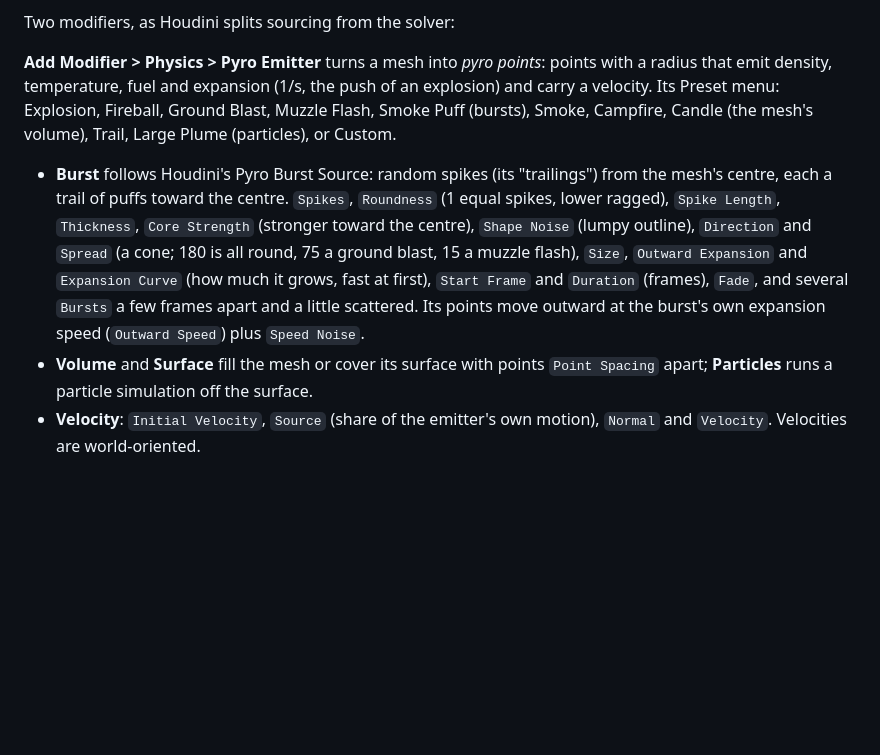
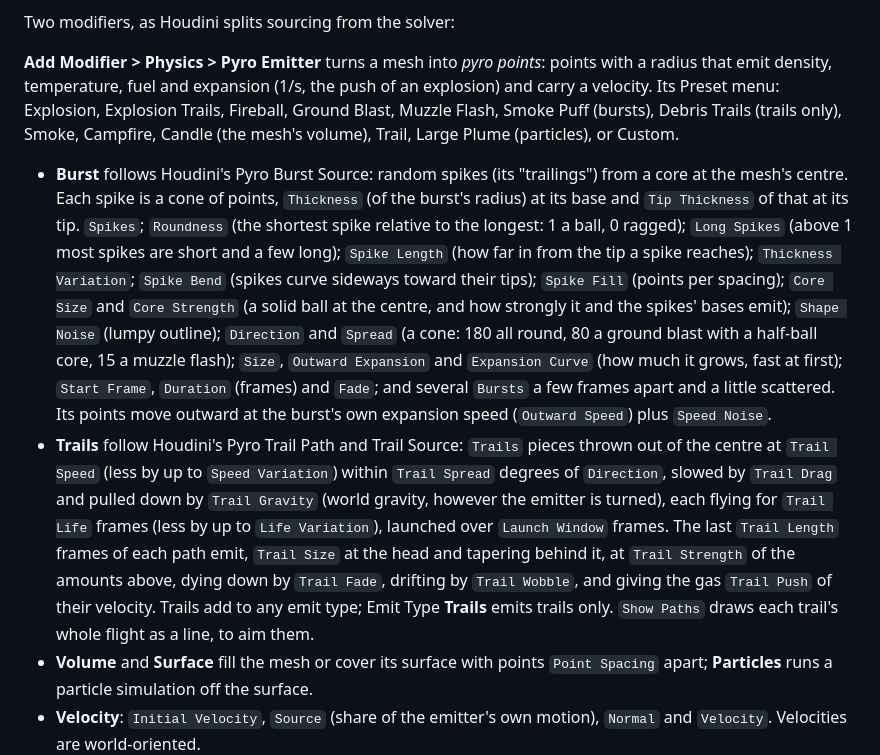
Before and after one commit to swetzel623-cell/build, a Markdown page: blender/README.md, the part around the change. GitHub-like rendering; blank space fills up the shorter version.

```diff
--- a/blender/README.md
+++ b/blender/README.md
@@ -56,17 +56,32 @@ Two modifiers, as Houdini splits sourcing from the solver:
 
 **Add Modifier > Physics > Pyro Emitter** turns a mesh into *pyro points*: points with a radius
 that emit density, temperature, fuel and expansion (1/s, the push of an explosion) and carry a
-velocity. Its Preset menu: Explosion, Fireball, Ground Blast, Muzzle Flash, Smoke Puff (bursts),
-Smoke, Campfire, Candle (the mesh's volume), Trail, Large Plume (particles), or Custom.
+velocity. Its Preset menu: Explosion, Explosion Trails, Fireball, Ground Blast, Muzzle Flash,
+Smoke Puff (bursts), Debris Trails (trails only), Smoke, Campfire, Candle (the mesh's volume),
+Trail, Large Plume (particles), or Custom.
 
-- **Burst** follows Houdini's Pyro Burst Source: random spikes (its "trailings") from the
-  mesh's centre, each a trail of puffs toward the centre. `Spikes`, `Roundness` (1 equal
-  spikes, lower ragged), `Spike Length`, `Thickness`, `Core Strength` (stronger toward the
-  centre), `Shape Noise` (lumpy outline), `Direction` and `Spread` (a cone; 180 is all round,
-  75 a ground blast, 15 a muzzle flash), `Size`, `Outward Expansion` and `Expansion Curve` (how
-  much it grows, fast at first), `Start Frame` and `Duration` (frames), `Fade`, and several
-  `Bursts` a few frames apart and a little scattered. Its points move outward at the burst's
-  own expansion speed (`Outward Speed`) plus `Speed Noise`.
+- **Burst** follows Houdini's Pyro Burst Source: random spikes (its "trailings") from a core at
+  the mesh's centre. Each spike is a cone of points, `Thickness` (of the burst's radius) at its
+  base and `Tip Thickness` of that at its tip. `Spikes`; `Roundness` (the shortest spike
+  relative to the longest: 1 a ball, 0 ragged); `Long Spikes` (above 1 most spikes are short
+  and a few long); `Spike Length` (how far in from the tip a spike reaches); `Thickness
+  Variation`; `Spike Bend` (spikes curve sideways toward their tips); `Spike Fill` (points
+  per spacing); `Core Size` and `Core Strength` (a solid ball at the centre, and how strongly
+  it and the spikes' bases emit); `Shape Noise` (lumpy outline); `Direction` and `Spread` (a
+  cone: 180 all round, 80 a ground blast with a half-ball core, 15 a muzzle flash); `Size`,
+  `Outward Expansion` and `Expansion Curve` (how much it grows, fast at first); `Start Frame`,
+  `Duration` (frames) and `Fade`; and several `Bursts` a few frames apart and a little
+  scattered. Its points move outward at the burst's own expansion speed (`Outward Speed`)
+  plus `Speed Noise`.
+- **Trails** follow Houdini's Pyro Trail Path and Trail Source: `Trails` pieces thrown out of
+  the centre at `Trail Speed` (less by up to `Speed Variation`) within `Trail Spread` degrees
+  of `Direction`, slowed by `Trail Drag` and pulled down by `Trail Gravity` (world gravity,
+  however the emitter is turned), each flying for `Trail Life` frames (less by up to `Life
+  Variation`), launched over `Launch Window` frames. The last `Trail Length` frames of each
+  path emit, `Trail Size` at the head and tapering behind it, at `Trail Strength` of the
+  amounts above, dying down by `Trail Fade`, drifting by `Trail Wobble`, and giving the gas
+  `Trail Push` of their velocity. Trails add to any emit type; Emit Type **Trails** emits
+  trails only. `Show Paths` draws each trail's whole flight as a line, to aim them.
 - **Volume** and **Surface** fill the mesh or cover its surface with points `Point Spacing`
   apart; **Particles** runs a particle simulation off the surface.
 - **Velocity**: `Initial Velocity`, `Source` (share of the emitter's own motion), `Normal` and
```
Also changed, not shown: docs/gpu-sparse-solver.md (+33 -0 lines), docs/images/burst_trail_gas.png (added), docs/images/burst_trail_points.png (added), 3 other files.
